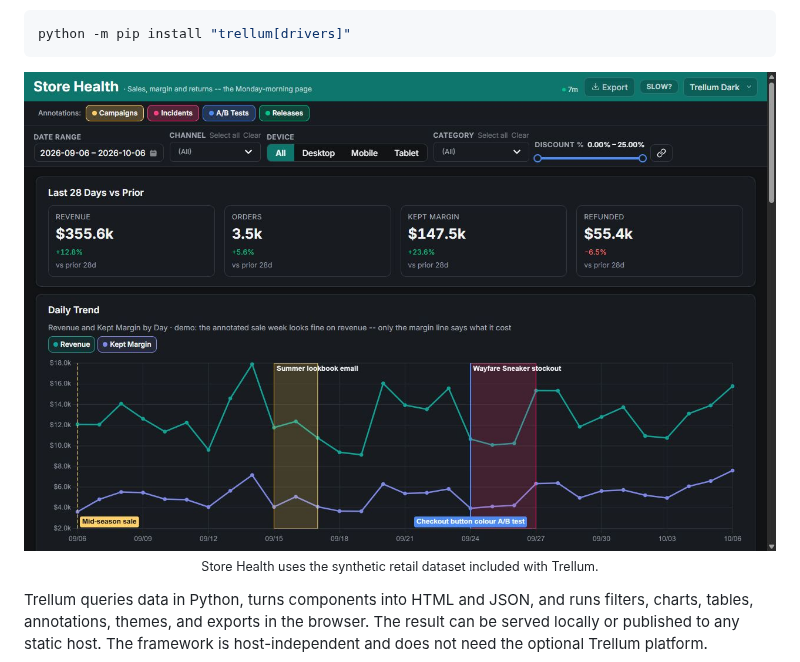
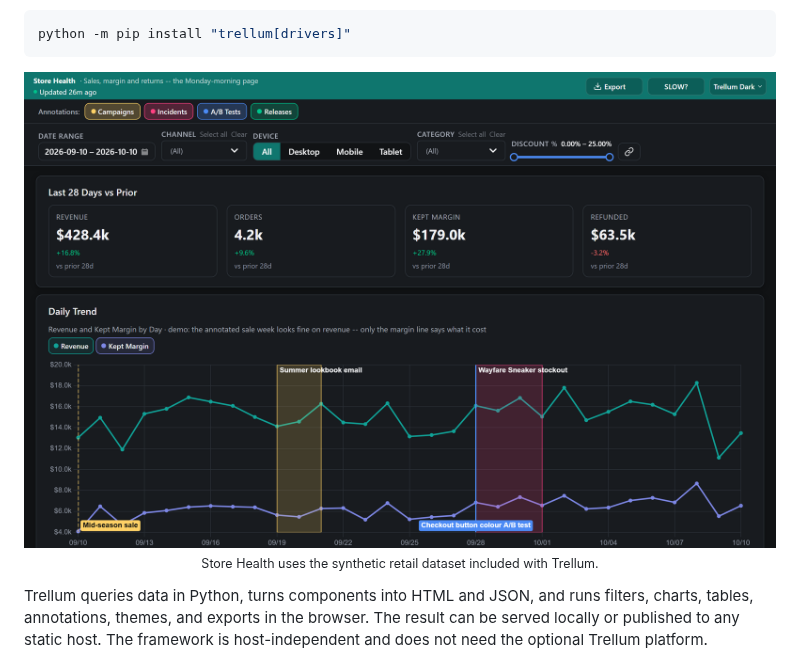
Before and after one commit to trellumhq/trellum, a Markdown page: trellum/README.md, the part around the change. Rendered like a GitHub page; pictures changed too: docs/assets/store-health.jpg (deleted), docs/assets/store-health.png (added).

````diff
--- a/trellum/README.md
+++ b/trellum/README.md
@@ -41,7 +41,7 @@ python -m pip install "trellum[drivers]"
 ```
 
 <p align="center">
-  <img src="https://raw.githubusercontent.com/trellumhq/trellum/main/docs/assets/store-health.jpg" alt="Store Health in Trellum Dark with comparison KPIs, interactive filters and annotated revenue and margin trends">
+  <img src="https://raw.githubusercontent.com/trellumhq/trellum/main/docs/assets/store-health.png" alt="Store Health in Trellum Dark with comparison KPIs, interactive filters and annotated revenue and margin trends">
   <br>
   <sub>Store Health uses the synthetic retail dataset included with Trellum.</sub>
 </p>
````
Also changed, not shown: README.md (+11 -5 lines), docs/assets/portal-overview.jpg (deleted), docs/assets/portal-overview.png (added), docs/assets/portal-reports.png (added), docs/assets/report-mobile.png (added), 9 other files.
